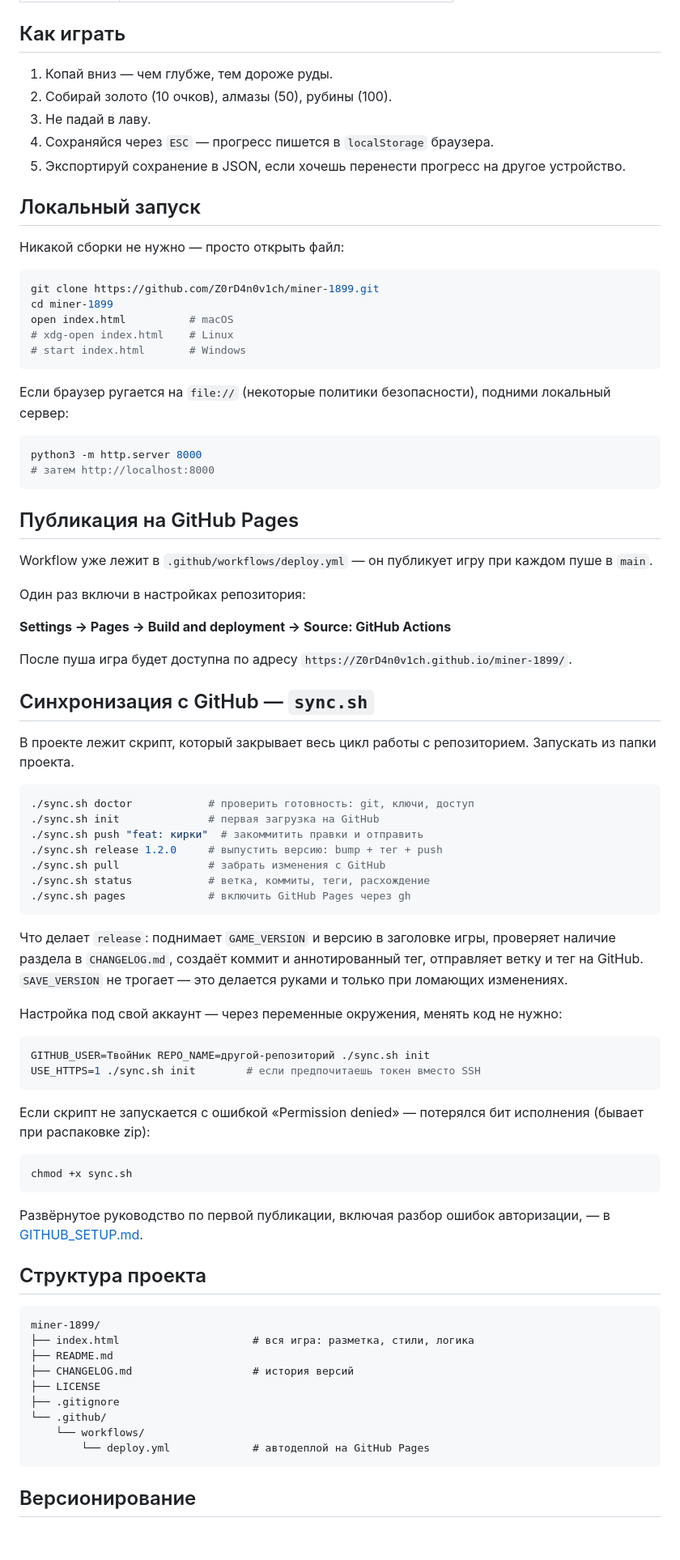
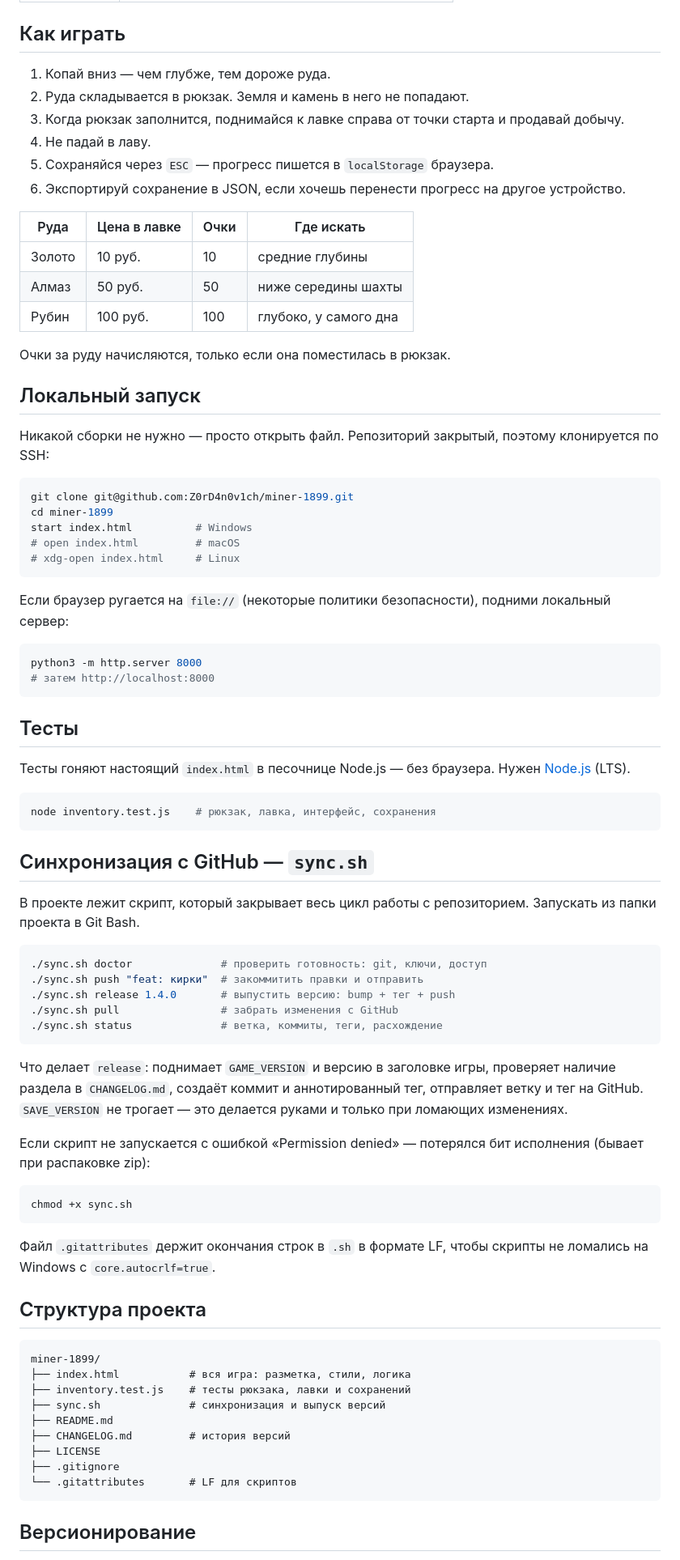
Before and after one commit to Z0rD4n0v1ch/miner-1899, a Markdown page: README.md, the part around one of its changes. Shown at 81% size. Rendered like a GitHub page; blank space fills up the shorter version.

Commit message:
docs: README под v1.3.0

````diff
--- a/README.md
+++ b/README.md
@@ -24,22 +27,31 @@
 
 ## Как играть
 
-1. Копай вниз — чем глубже, тем дороже руды.
-2. Собирай золото (10 очков), алмазы (50), рубины (100).
-3. Не падай в лаву.
-4. Сохраняйся через `ESC` — прогресс пишется в `localStorage` браузера.
-5. Экспортируй сохранение в JSON, если хочешь перенести прогресс на другое устройство.
+1. Копай вниз — чем глубже, тем дороже руда.
+2. Руда складывается в рюкзак. Земля и камень в него не попадают.
+3. Когда рюкзак заполнится, поднимайся к лавке справа от точки старта и продавай добычу.
+4. Не падай в лаву.
+5. Сохраняйся через `ESC` — прогресс пишется в `localStorage` браузера.
+6. Экспортируй сохранение в JSON, если хочешь перенести прогресс на другое устройство.
+
+| Руда | Цена в лавке | Очки | Где искать |
+|---|---|---|---|
+| Золото | 10 руб. | 10 | средние глубины |
+| Алмаз | 50 руб. | 50 | ниже середины шахты |
+| Рубин | 100 руб. | 100 | глубоко, у самого дна |
+
+Очки за руду начисляются, только если она поместилась в рюкзак.
 
 ## Локальный запуск
 
-Никакой сборки не нужно — просто открыть файл:
+Никакой сборки не нужно — просто открыть файл. Репозиторий закрытый, поэтому клонируется по SSH:
 
 ```bash
-git clone https://github.com/Z0rD4n0v1ch/miner-1899.git
+git clone git@github.com:Z0rD4n0v1ch/miner-1899.git
 cd miner-1899
-open index.html          # macOS
-# xdg-open index.html    # Linux
-# start index.html       # Windows
+start index.html          # Windows
+# open index.html         # macOS
+# xdg-open index.html     # Linux
 ```
 
 Если браузер ругается на `file://` (некоторые политики безопасности), подними локальный сервер:
@@ -49,38 +61,27 @@ python3 -m http.server 8000
 # затем http://localhost:8000
 ```
 
-## Публикация на GitHub Pages
+## Тесты
 
-Workflow уже лежит в `.github/workflows/deploy.yml` — он публикует игру при каждом пуше в `main`.
+Тесты гоняют настоящий `index.html` в песочнице Node.js — без браузера. Нужен [Node.js](https://nodejs.org/) (LTS).
 
-Один раз включи в настройках репозитория:
-
-**Settings → Pages → Build and deployment → Source: GitHub Actions**
-
-После пуша игра будет доступна по адресу `https://Z0rD4n0v1ch.github.io/miner-1899/`.
+```bash
+node inventory.test.js    # рюкзак, лавка, интерфейс, сохранения
+```
 
 ## Синхронизация с GitHub — `sync.sh`
 
-В проекте лежит скрипт, который закрывает весь цикл работы с репозиторием. Запускать из папки проекта.
+В проекте лежит скрипт, который закрывает весь цикл работы с репозиторием. Запускать из папки проекта в Git Bash.
 
 ```bash
-./sync.sh doctor            # проверить готовность: git, ключи, доступ
-./sync.sh init              # первая загрузка на GitHub
+./sync.sh doctor              # проверить готовность: git, ключи, доступ
 ./sync.sh push "feat: кирки"  # закоммитить правки и отправить
-./sync.sh release 1.2.0     # выпустить версию: bump + тег + push
-./sync.sh pull              # забрать изменения с GitHub
-./sync.sh status            # ветка, коммиты, теги, расхождение
-./sync.sh pages             # включить GitHub Pages через gh
+./sync.sh release 1.4.0       # выпустить версию: bump + тег + push
+./sync.sh pull                # забрать изменения с GitHub
+./sync.sh status              # ветка, коммиты, теги, расхождение
 ```
 
 Что делает `release`: поднимает `GAME_VERSION` и версию в заголовке игры, проверяет наличие раздела в `CHANGELOG.md`, создаёт коммит и аннотированный тег, отправляет ветку и тег на GitHub. `SAVE_VERSION` не трогает — это делается руками и только при ломающих изменениях.
-
-Настройка под свой аккаунт — через переменные окружения, менять код не нужно:
-
-```bash
-GITHUB_USER=ТвойНик REPO_NAME=другой-репозиторий ./sync.sh init
-USE_HTTPS=1 ./sync.sh init        # если предпочитаешь токен вместо SSH
-```
 
 Если скрипт не запускается с ошибкой «Permission denied» — потерялся бит исполнения (бывает при распаковке zip):
 
@@ -88,20 +89,20 @@ USE_HTTPS=1 ./sync.sh init        # если предпочитаешь токе
 chmod +x sync.sh
 ```
 
-Развёрнутое руководство по первой публикации, включая разбор ошибок авторизации, — в [GITHUB_SETUP.md](GITHUB_SETUP.md).
+Файл `.gitattributes` держит окончания строк в `.sh` в формате LF, чтобы скрипты не ломались на Windows с `core.autocrlf=true`.
 
 ## Структура проекта
 
 ```
 miner-1899/
-├── index.html                     # вся игра: разметка, стили, логика
+├── index.html           # вся игра: разметка, стили, логика
+├── inventory.test.js    # тесты рюкзака, лавки и сохранений
+├── sync.sh              # синхронизация и выпуск версий
 ├── README.md
-├── CHANGELOG.md                   # история версий
+├── CHANGELOG.md         # история версий
 ├── LICENSE
 ├── .gitignore
-└── .github/
-    └── workflows/
-        └── deploy.yml             # автодеплой на GitHub Pages
+└── .gitattributes       # LF для скриптов
 ```
 
 ## Версионирование
````
Also changed, not shown: other parts of README.md (+8 -5 lines).
